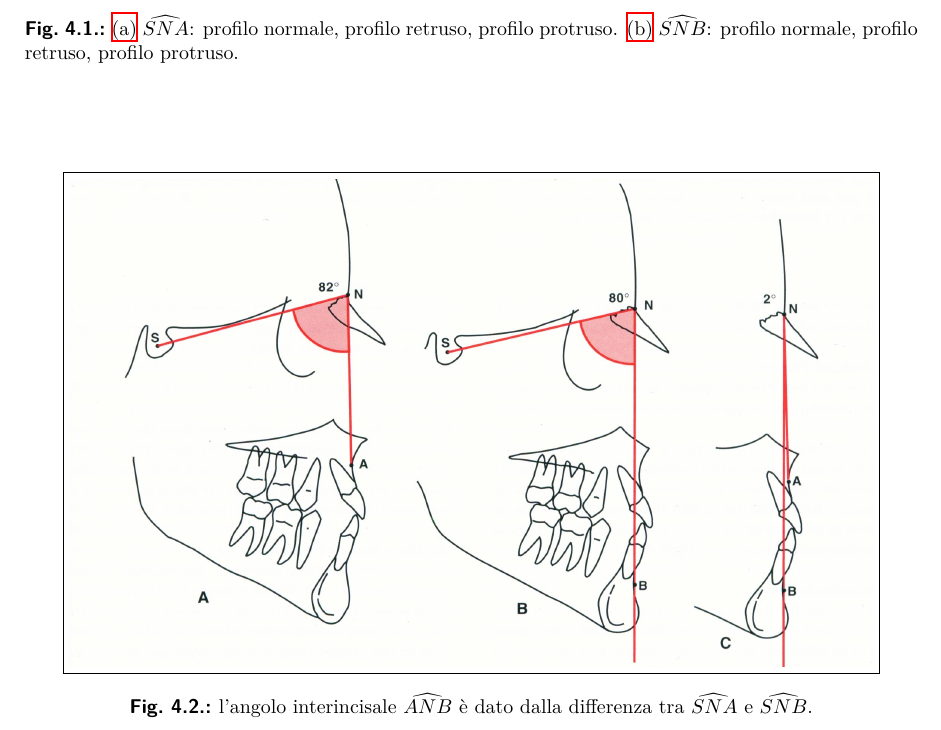
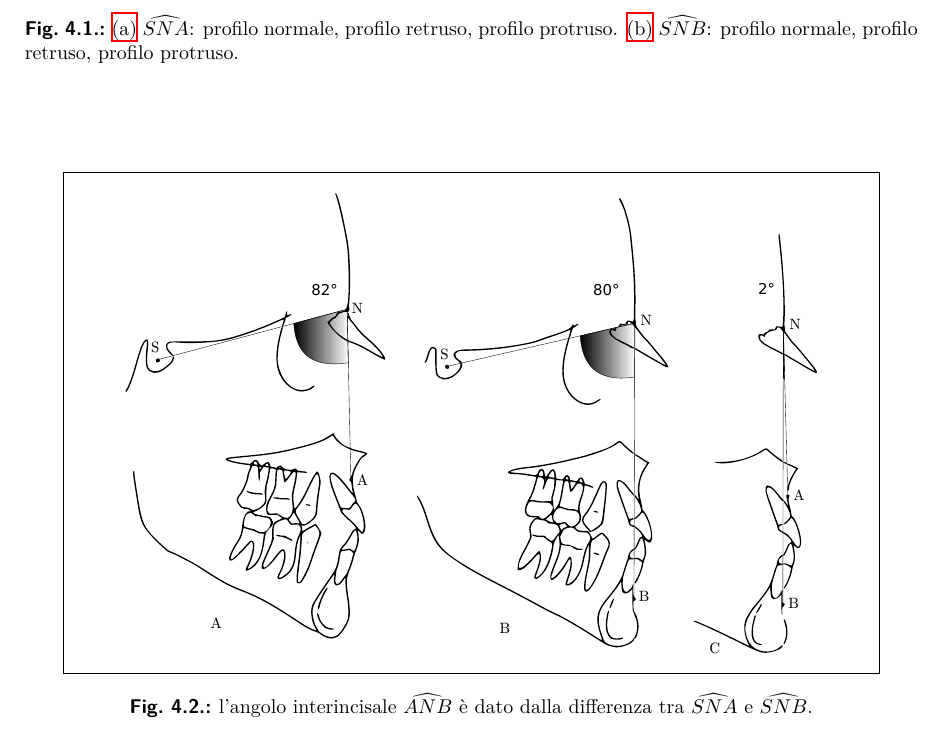
Before and after one commit to dpaleino/tesi, a LaTeX book (tesi.tex, which reads chapters/steiner.tex): part of page 31 of 65, cut so that both start at the same text. Compiled offline with XeLaTeX.

Commit message:
Use PDF instead of jpg

```diff
--- a/chapters/steiner.tex
+++ b/chapters/steiner.tex
@@ -23,7 +23,7 @@ Nelle analisi antropologiche tradizionali, così come nell'analisi di Downs, il
 \end{figure}
 \begin{figure}[p!]
  \centering
- \fbox{\includegraphics[width=.9\textwidth]{./images/steiner_anb.jpg}}
+ \fbox{\includegraphics[width=.9\textwidth]{./images/steiner_anb.pdf}}
  % steiner_anb.jpg: 2152x1306 pixel, 72dpi, 75.92x46.07 cm, bb=0 0 2152 1306
  \caption{l'angolo interincisale \angolo{ANB} è dato dalla differenza tra \angolo{SNA} e \angolo{SNB}.}
  \label{fig:steiner_anb}
```
Also changed, not shown: images/steiner_anb.pdf (added), images/steiner_anb.svg (added).
